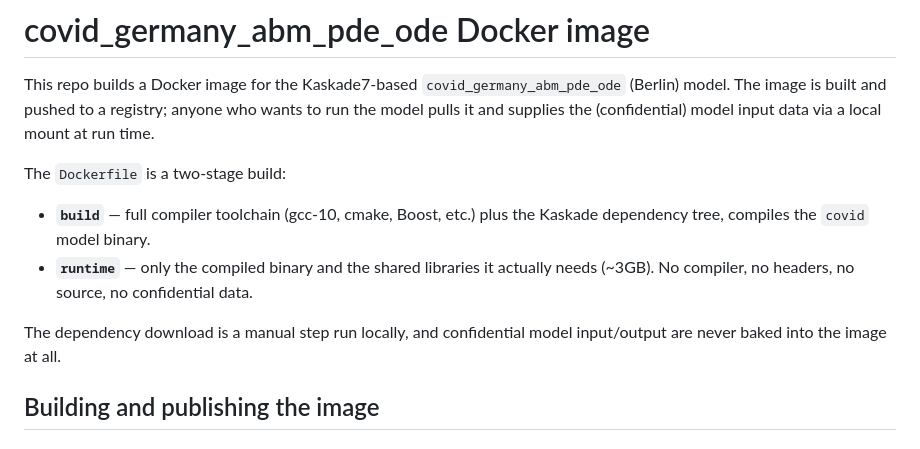
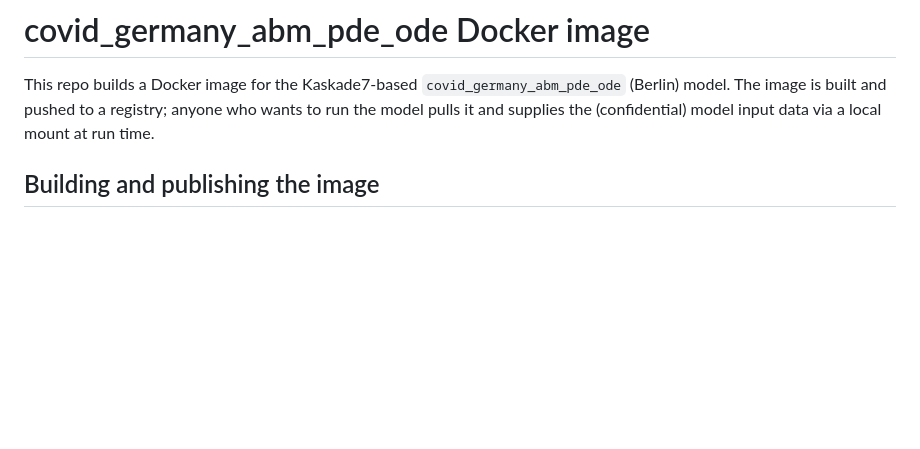
Before and after one commit to maierkrq/covid_germany_hybrid, a Markdown page: README.md, the part around the change. Drawn GitHub-style; blank space fills up the shorter version.

Commit message:
Improved README

```diff
--- a/README.md
+++ b/README.md
@@ -4,17 +4,6 @@ This repo builds a Docker image for the Kaskade7-based `covid_germany_abm_pde_od
 (Berlin) model. The image is built and pushed to a registry; anyone who
 wants to run the model pulls it and supplies the (confidential) model
 input data via a local mount at run time.
-
-The `Dockerfile` is a two-stage build:
-
-- **`build`** — full compiler toolchain (gcc-10, cmake, Boost, etc.) plus the
-  Kaskade dependency tree, compiles the `covid` model binary.
-- **`runtime`** — only the compiled binary and the shared libraries it
-  actually needs (~3GB). No compiler, no headers, no source, no confidential
-  data.
-
-The dependency download is a manual step run locally, and confidential
-model input/output are never baked into the image at all.
 
 ## Building and publishing the image
 
```
